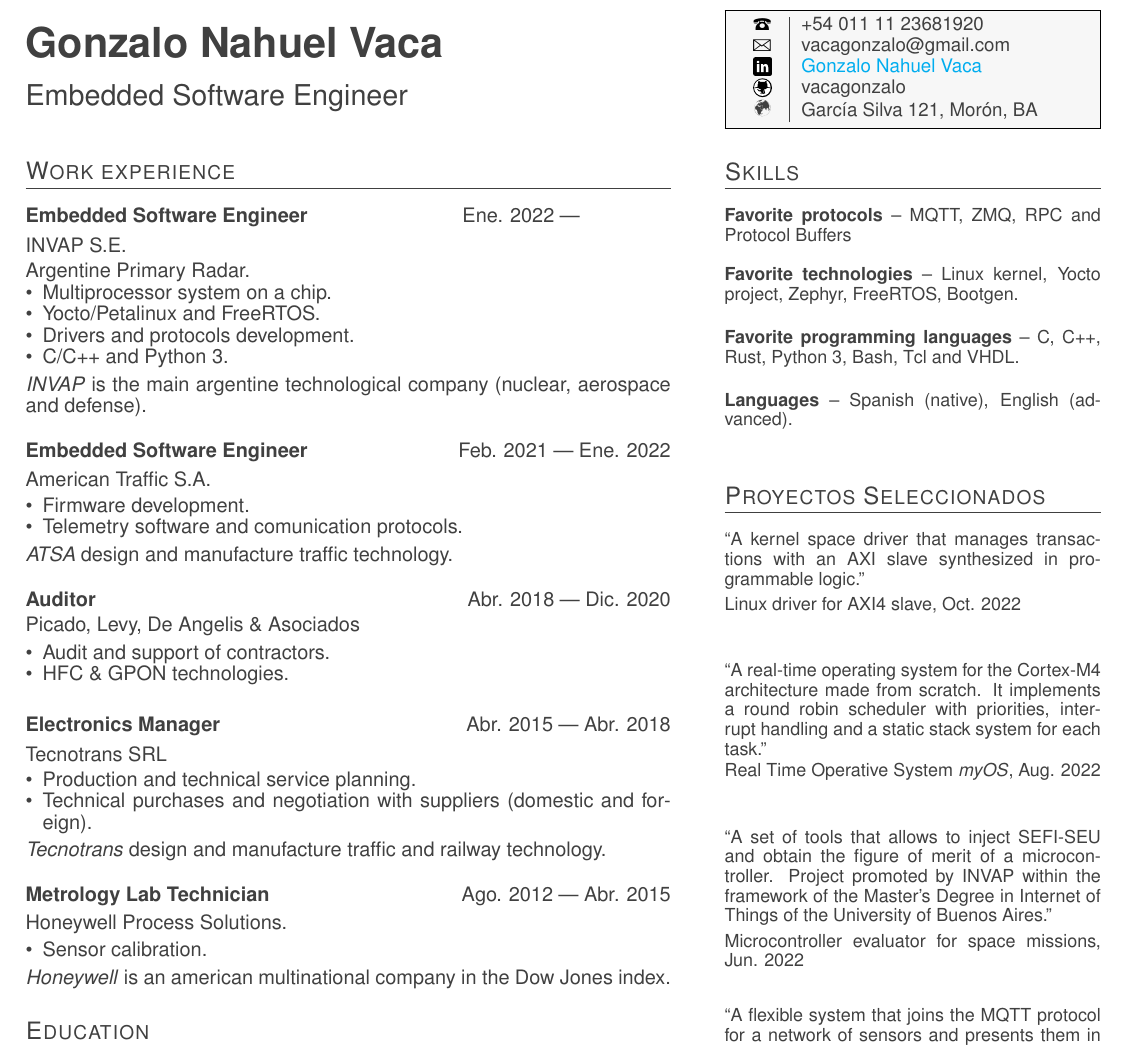
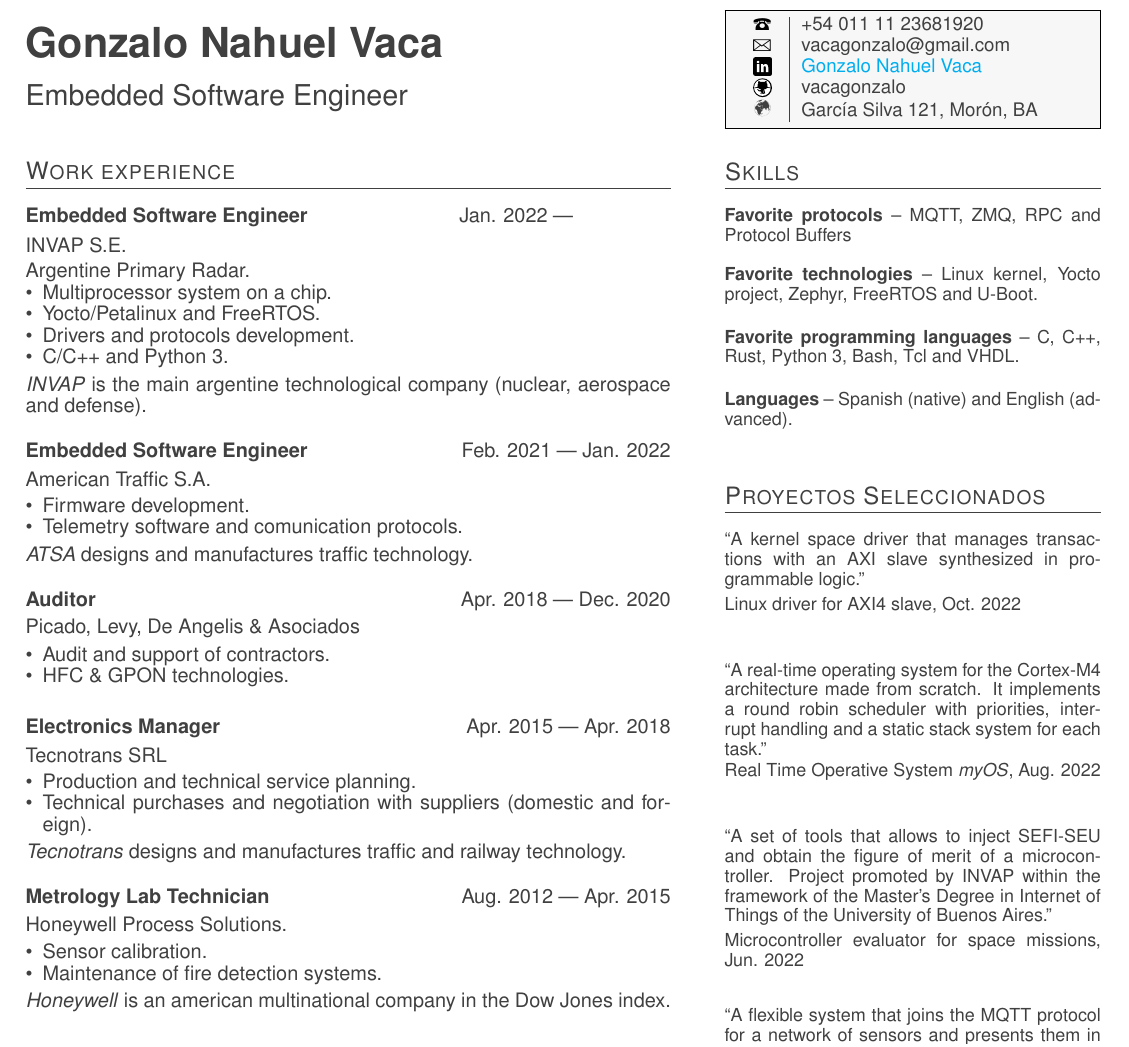
Before and after one commit to vacagonzalo/cv-eng, a LaTeX CV (cv.tex, which reads exp.tex, skills.tex): part of the page, cut so that both start at the same text. Compiled offline with pdfLaTeX.

Commit message:
fix months

```diff
--- a/exp.tex
+++ b/exp.tex
@@ -6,7 +6,7 @@
 	\parbox{\linewidth}{
 		\textbf{Embedded Software Engineer}
 			\hfill
-			{Ene. 2022 --- \phantom{Dic. 2099}}
+			{Jan. 2022 --- \phantom{Dec. 2099}}
 		}
 	\smallbreak
 	%\smallskip
@@ -31,7 +31,7 @@
 	\parbox{\linewidth}{
 		\textbf{Embedded Software Engineer}
 			\hfill
-			{Feb. 2021 --- Ene. 2022}
+			{Feb. 2021 --- Jan. 2022}
 		}
 	\smallbreak
 	%\smallskip
@@ -44,7 +44,7 @@
 	    \item{Telemetry software and comunication protocols.}
 	\end{itemize}
 	\smallbreak
-    \emph{ATSA} design and manufacture traffic technology.
+    \emph{ATSA} designs and manufactures traffic technology.
 }
 
 \bigskip
@@ -53,7 +53,7 @@
 	\parbox{\linewidth}{
 		\textbf{Auditor}
 			\hfill
-			{Abr. 2018 --- Dic. 2020}
+			{Apr. 2018 --- Dec. 2020}
 		}
 	\smallbreak
 	%\smallskip
@@ -75,7 +75,7 @@
 		\parbox{\linewidth}{
 			\textbf{Electronics Manager}
 			\hfill
-			{Abr. 2015 --- Abr. 2018}
+			{Apr. 2015 --- Apr. 2018}
 		}
 	}}
 	\smallbreak
@@ -86,7 +86,7 @@
 	    \item{Technical purchases and negotiation with suppliers (domestic and foreign).}
 	\end{itemize}
 	\smallbreak
-	\emph{Tecnotrans} design and manufacture traffic and railway technology.
+	\emph{Tecnotrans} designs and manufactures traffic and railway technology.
 }
 
 %Experiencia 5
@@ -96,7 +96,7 @@
 		\parbox{\linewidth}{
 			\textbf{Metrology Lab Technician}
 			\hfill
-			{Ago. 2012 --- Abr. 2015}
+			{Aug. 2012 --- Apr. 2015}
 		}
 	}}
 	\smallbreak
@@ -104,6 +104,7 @@
 	\smallbreak
 	\begin{itemize}
 	    \item{Sensor calibration.}
+	    \item{Maintenance of fire detection systems.}
 	\end{itemize}
 	\smallbreak
     \emph{Honeywell} is an american multinational company in the Dow Jones index.
--- a/skills.tex
+++ b/skills.tex
@@ -5,7 +5,7 @@
 		\bigbreak
 	}
 	\parbox[t][][t]{\linewidth}{
-		\textbf{Favorite technologies} -- {Linux kernel, Yocto project, Zephyr, FreeRTOS, Bootgen.}
+		\textbf{Favorite technologies} -- {Linux kernel, Yocto project, Zephyr, FreeRTOS and U-Boot.}
 		\bigbreak
 	}
 	\parbox[t][][t]{\linewidth}{
@@ -13,7 +13,7 @@
 		\bigbreak
 	}
 	\parbox[t][][t]{\linewidth}{
-		\textbf{Languages} -- {Spanish (native), English (advanced).}
+		\textbf{Languages} -- {Spanish (native) and English (advanced).}
 		\bigbreak
 	}
 \end{small}
```
